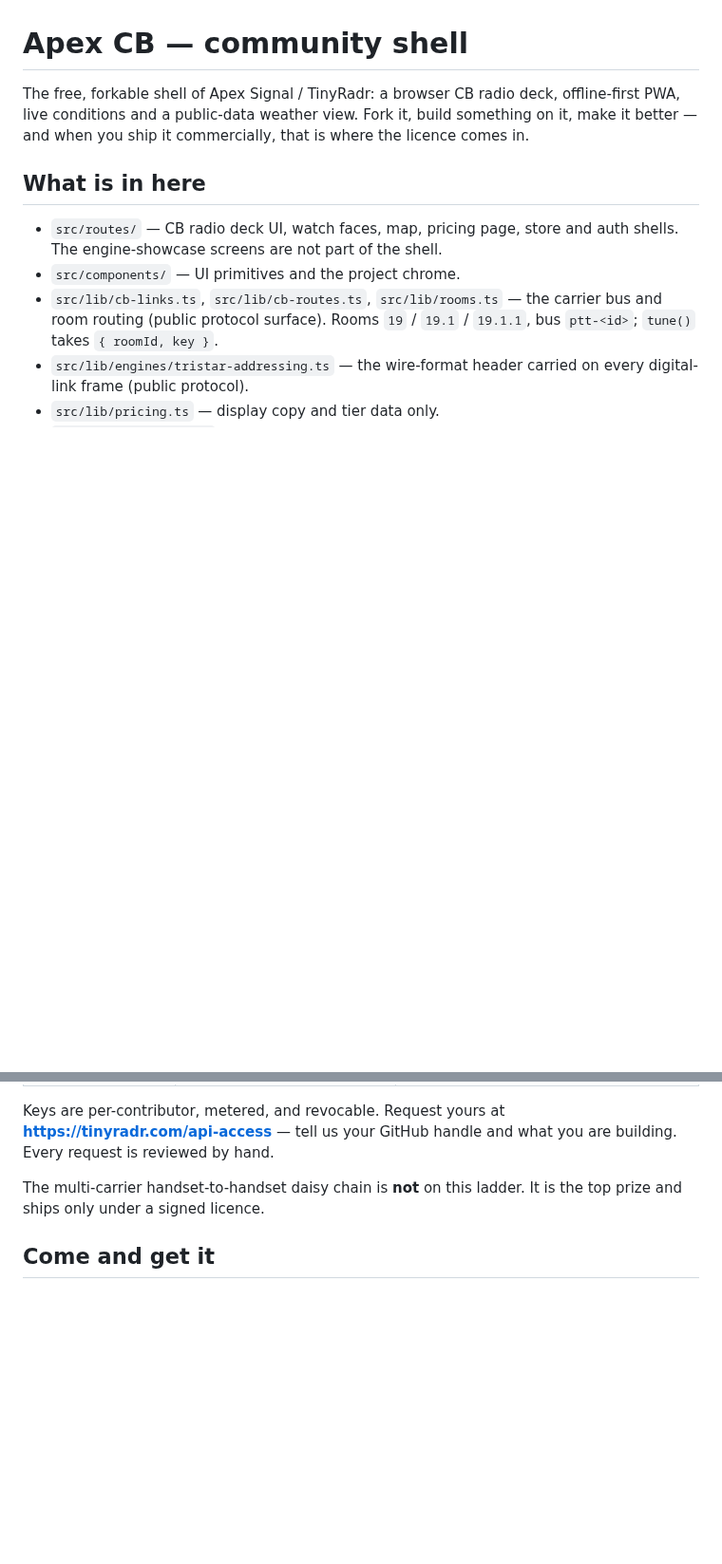
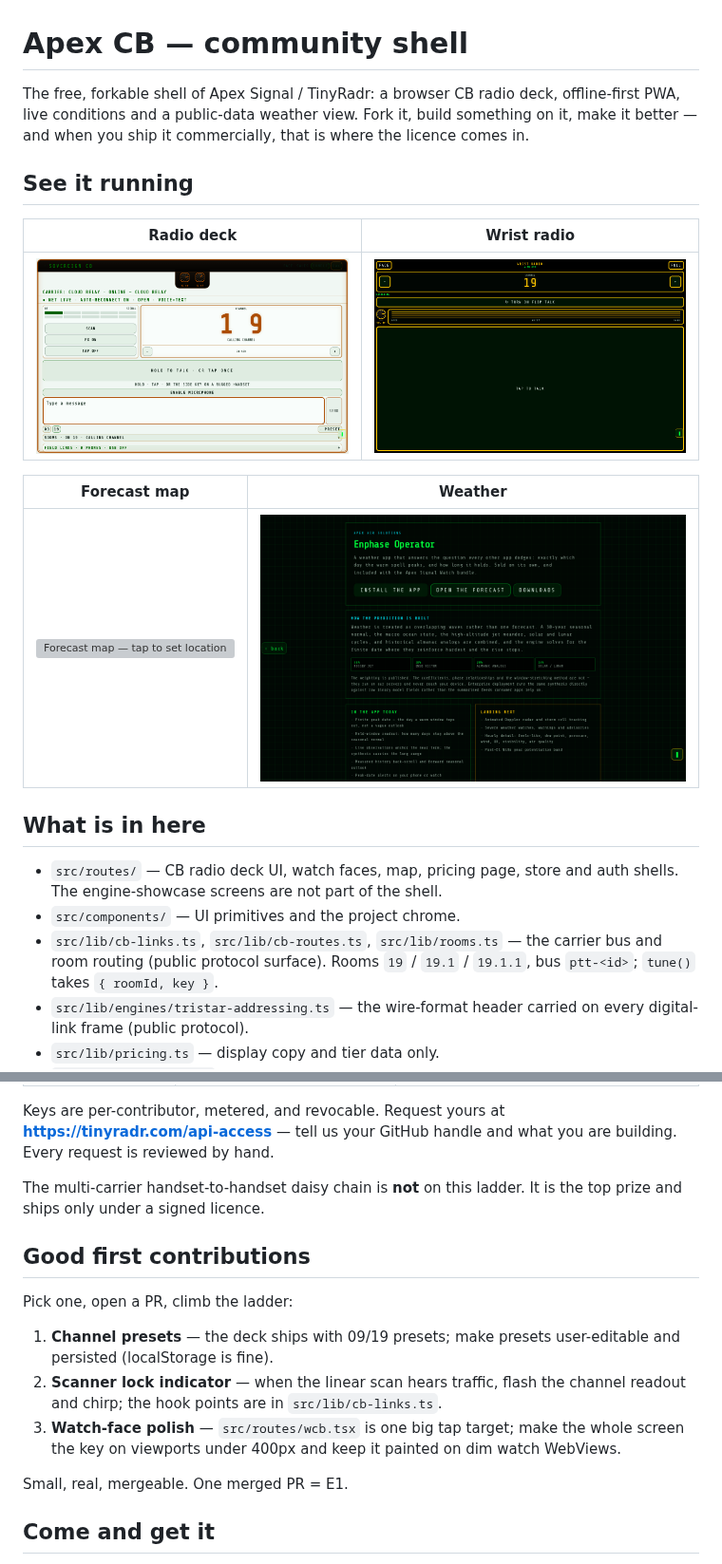
Before and after one commit to apex74-create/apex-cb-free, a Markdown page: README.md, 2 parts joined by grey strips. Shown at 95% size. GitHub-like rendering; pictures changed too: docs/screenshots/radio.png (added), docs/screenshots/weather.png (added), docs/screenshots/wrist.png (added); blank space fills up the shorter version; grey boxes are pictures that could not be loaded.

Commit message:
README: screenshots, good-first-contributions, sharper bait

```diff
--- a/README.md
+++ b/README.md
@@ -4,6 +4,16 @@ The free, forkable shell of Apex Signal / TinyRadr: a browser CB radio deck,
 offline-first PWA, live conditions and a public-data weather view. Fork it,
 build something on it, make it better — and when you ship it commercially,
 that is where the licence comes in.
+
+## See it running
+
+| Radio deck | Wrist radio |
+| --- | --- |
+| ![CB radio deck — channel 19, hold to talk](docs/screenshots/radio.png) | ![Wrist radio — one big key, tap to talk](docs/screenshots/wrist.png) |
+
+| Forecast map | Weather |
+| --- | --- |
+| ![Forecast map — tap to set location](docs/screenshots/map.png) | ![Weather — wave-synthesis outlook](docs/screenshots/weather.png) |
 
 ## What is in here
 
@@ -90,6 +100,20 @@ are building. Every request is reviewed by hand.
 The multi-carrier handset-to-handset daisy chain is **not** on this ladder.
 It is the top prize and ships only under a signed licence.
 
+## Good first contributions
+
+Pick one, open a PR, climb the ladder:
+
+1. **Channel presets** — the deck ships with 09/19 presets; make presets
+   user-editable and persisted (localStorage is fine).
+2. **Scanner lock indicator** — when the linear scan hears traffic, flash the
+   channel readout and chirp; the hook points are in `src/lib/cb-links.ts`.
+3. **Watch-face polish** — `src/routes/wcb.tsx` is one big tap target; make
+   the whole screen the key on viewports under 400px and keep it painted on
+   dim watch WebViews.
+
+Small, real, mergeable. One merged PR = E1.
+
 ## Come and get it
 
 If you found this repo from a video or a post: yes, it really is a working
```
Also changed, not shown: 1 other file.
